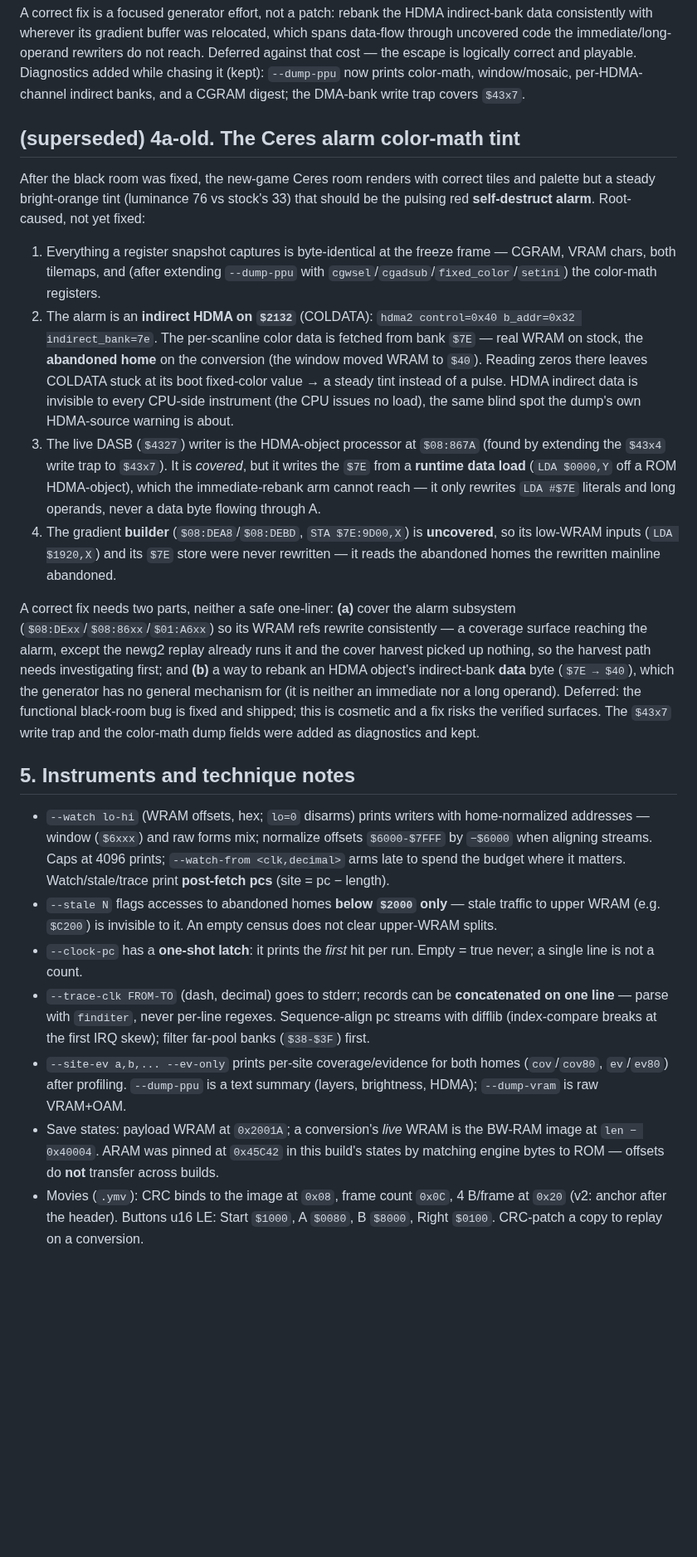
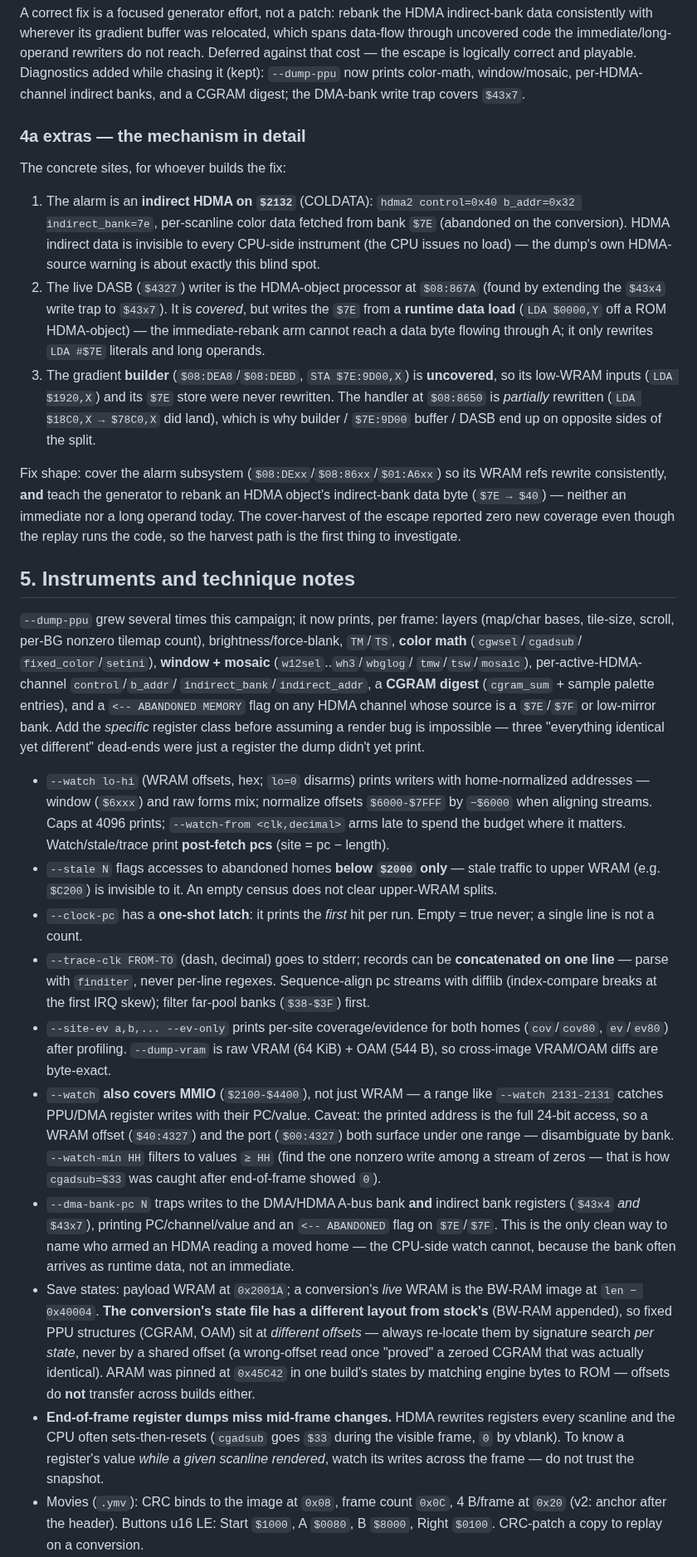
Before and after one commit to oldmachines/yamabuki, a Markdown page: docs/SM_SA1_FINDINGS.md, the part around one of its changes. Shown at 83% size. Drawn GitHub-style; blank space fills up the shorter version.

Commit message:
docs: consolidate all SM SA-1 learnings — remove stale tint diagnosis, add cross-cutting/packaging/commit sections
Removed the superseded color-math-tint writeup and the contradictory §7
residual paragraph now that the escape garble is correctly diagnosed as
display-only. Added: expanded instrument notes (the grown --dump-ppu,
--watch over MMIO, --watch-min, --dma-bank-pc $43x7, per-state CGRAM
signature search, end-of-frame snapshot caveat); §8 cross-cutting method
traps (lag-invalid frame comparison, behavioral tier ignores the picture,
deterministic-renderer reasoning, stock-comparable repro, stale-exe trap,
unique-symbol patch verification); §9 the SDL --shader-dir fix; §10 a commit
index. No code changes.

Co-Authored-By: Claude Fable 5 <noreply@anthropic.com>
Claude-Session: https://claude.ai/code/session_01X3aVKU6U6pYGqCznYHKcwF

```diff
--- a/docs/SM_SA1_FINDINGS.md
+++ b/docs/SM_SA1_FINDINGS.md
@@ -160,45 +160,45 @@ logically correct and playable. Diagnostics added while chasing it (kept):
 `--dump-ppu` now prints color-math, window/mosaic, per-HDMA-channel indirect
 banks, and a CGRAM digest; the DMA-bank write trap covers `$43x7`.
 
-## (superseded) 4a-old. The Ceres alarm color-math tint
+### 4a extras — the mechanism in detail
 
-After the black room was fixed, the new-game Ceres room renders with correct
-tiles and palette but a steady bright-orange tint (luminance 76 vs stock's 33)
-that should be the pulsing red **self-destruct alarm**. Root-caused, not yet
-fixed:
+The concrete sites, for whoever builds the fix:
 
-1. Everything a register snapshot captures is byte-identical at the freeze
-   frame — CGRAM, VRAM chars, both tilemaps, and (after extending `--dump-ppu`
-   with `cgwsel`/`cgadsub`/`fixed_color`/`setini`) the color-math registers.
-2. The alarm is an **indirect HDMA on `$2132`** (COLDATA): `hdma2 control=0x40
-   b_addr=0x32 indirect_bank=7e`. The per-scanline color data is fetched from
-   bank `$7E` — real WRAM on stock, the **abandoned home** on the conversion
-   (the window moved WRAM to `$40`). Reading zeros there leaves COLDATA stuck
-   at its boot fixed-color value → a steady tint instead of a pulse. HDMA
-   indirect data is invisible to every CPU-side instrument (the CPU issues no
-   load), the same blind spot the dump's own HDMA-source warning is about.
-3. The live DASB (`$4327`) writer is the HDMA-object processor at `$08:867A`
+1. The alarm is an **indirect HDMA on `$2132`** (COLDATA): `hdma2 control=0x40
+   b_addr=0x32 indirect_bank=7e`, per-scanline color data fetched from bank
+   `$7E` (abandoned on the conversion). HDMA indirect data is invisible to
+   every CPU-side instrument (the CPU issues no load) — the dump's own
+   HDMA-source warning is about exactly this blind spot.
+2. The live DASB (`$4327`) writer is the HDMA-object processor at `$08:867A`
    (found by extending the `$43x4` write trap to `$43x7`). It is *covered*, but
-   it writes the `$7E` from a **runtime data load** (`LDA $0000,Y` off a ROM
-   HDMA-object), which the immediate-rebank arm cannot reach — it only rewrites
-   `LDA #$7E` literals and long operands, never a data byte flowing through A.
-4. The gradient **builder** (`$08:DEA8`/`$08:DEBD`, `STA $7E:9D00,X`) is
+   writes the `$7E` from a **runtime data load** (`LDA $0000,Y` off a ROM
+   HDMA-object) — the immediate-rebank arm cannot reach a data byte flowing
+   through A; it only rewrites `LDA #$7E` literals and long operands.
+3. The gradient **builder** (`$08:DEA8`/`$08:DEBD`, `STA $7E:9D00,X`) is
    **uncovered**, so its low-WRAM inputs (`LDA $1920,X`) and its `$7E` store
-   were never rewritten — it reads the abandoned homes the rewritten mainline
-   abandoned.
+   were never rewritten. The handler at `$08:8650` is *partially* rewritten
+   (`LDA $18C0,X → $78C0,X` did land), which is why builder / `$7E:9D00`
+   buffer / DASB end up on opposite sides of the split.
 
-A correct fix needs two parts, neither a safe one-liner: **(a)** cover the
-alarm subsystem (`$08:DExx`/`$08:86xx`/`$01:A6xx`) so its WRAM refs rewrite
-consistently — a coverage surface reaching the alarm, except the newg2 replay
-already runs it and the cover harvest picked up nothing, so the harvest path
-needs investigating first; and **(b)** a way to rebank an HDMA object's
-indirect-bank **data** byte (`$7E → $40`), which the generator has no general
-mechanism for (it is neither an immediate nor a long operand). Deferred: the
-functional black-room bug is fixed and shipped; this is cosmetic and a fix
-risks the verified surfaces. The `$43x7` write trap and the color-math dump
-fields were added as diagnostics and kept.
+Fix shape: cover the alarm subsystem (`$08:DExx`/`$08:86xx`/`$01:A6xx`) so its
+WRAM refs rewrite consistently, **and** teach the generator to rebank an HDMA
+object's indirect-bank data byte (`$7E → $40`) — neither an immediate nor a
+long operand today. The cover-harvest of the escape reported zero new
+coverage even though the replay runs the code, so the harvest path is the
+first thing to investigate.
 
 ## 5. Instruments and technique notes
+
+`--dump-ppu` grew several times this campaign; it now prints, per frame:
+layers (map/char bases, tile-size, scroll, per-BG nonzero tilemap count),
+brightness/force-blank, `TM`/`TS`, **color math** (`cgwsel`/`cgadsub`/
+`fixed_color`/`setini`), **window + mosaic** (`w12sel`..`wh3`/`wbglog`/
+`tmw`/`tsw`/`mosaic`), per-active-HDMA-channel `control`/`b_addr`/
+`indirect_bank`/`indirect_addr`, a **CGRAM digest** (`cgram_sum` + sample
+palette entries), and a `<-- ABANDONED MEMORY` flag on any HDMA channel whose
+source is a `$7E`/`$7F` or low-mirror bank. Add the *specific* register class
+before assuming a render bug is impossible — three "everything identical yet
+different" dead-ends were just a register the dump didn't yet print.
 
 - `--watch lo-hi` (WRAM offsets, hex; `lo=0` disarms) prints writers with
   home-normalized addresses — window (`$6xxx`) and raw forms mix; normalize
@@ -215,12 +215,33 @@ fields were added as diagnostics and kept.
   regexes. Sequence-align pc streams with difflib (index-compare breaks at
   the first IRQ skew); filter far-pool banks (`$38-$3F`) first.
 - `--site-ev a,b,... --ev-only` prints per-site coverage/evidence for both
-  homes (`cov`/`cov80`, `ev`/`ev80`) after profiling. `--dump-ppu` is a text
-  summary (layers, brightness, HDMA); `--dump-vram` is raw VRAM+OAM.
+  homes (`cov`/`cov80`, `ev`/`ev80`) after profiling. `--dump-vram` is raw
+  VRAM (64 KiB) + OAM (544 B), so cross-image VRAM/OAM diffs are byte-exact.
+- `--watch` **also covers MMIO** (`$2100-$4400`), not just WRAM — a range like
+  `--watch 2131-2131` catches PPU/DMA register writes with their PC/value.
+  Caveat: the printed address is the full 24-bit access, so a WRAM offset
+  (`$40:4327`) and the port (`$00:4327`) both surface under one range —
+  disambiguate by bank. `--watch-min HH` filters to values `≥ HH` (find the
+  one nonzero write among a stream of zeros — that is how `cgadsub=$33` was
+  caught after end-of-frame showed `0`).
+- `--dma-bank-pc N` traps writes to the DMA/HDMA A-bus bank **and** indirect
+  bank registers (`$43x4` *and* `$43x7`), printing PC/channel/value and an
+  `<-- ABANDONED` flag on `$7E`/`$7F`. This is the only clean way to name who
+  armed an HDMA reading a moved home — the CPU-side watch cannot, because the
+  bank often arrives as runtime data, not an immediate.
 - Save states: payload WRAM at `0x2001A`; a conversion's *live* WRAM is the
-  BW-RAM image at `len − 0x40004`. ARAM was pinned at `0x45C42` in this
-  build's states by matching engine bytes to ROM — offsets do **not**
-  transfer across builds.
+  BW-RAM image at `len − 0x40004`. **The conversion's state file has a
+  different layout from stock's** (BW-RAM appended), so fixed PPU structures
+  (CGRAM, OAM) sit at *different offsets* — always re-locate them by signature
+  search *per state*, never by a shared offset (a wrong-offset read once
+  "proved" a zeroed CGRAM that was actually identical). ARAM was pinned at
+  `0x45C42` in one build's states by matching engine bytes to ROM — offsets do
+  **not** transfer across builds either.
+- **End-of-frame register dumps miss mid-frame changes.** HDMA rewrites
+  registers every scanline and the CPU often sets-then-resets (`cgadsub` goes
+  `$33` during the visible frame, `0` by vblank). To know a register's value
+  *while a given scanline rendered*, watch its writes across the frame — do
+  not trust the snapshot.
 - Movies (`.ymv`): CRC binds to the image at `0x08`, frame count `0x0C`,
   4 B/frame at `0x20` (v2: anchor after the header). Buttons u16 LE:
   Start `$1000`, A `$0080`, B `$8000`, Right `$0100`. CRC-patch a copy to
```
Also changed, not shown: other parts of docs/SM_SA1_FINDINGS.md (+57 -7 lines).
